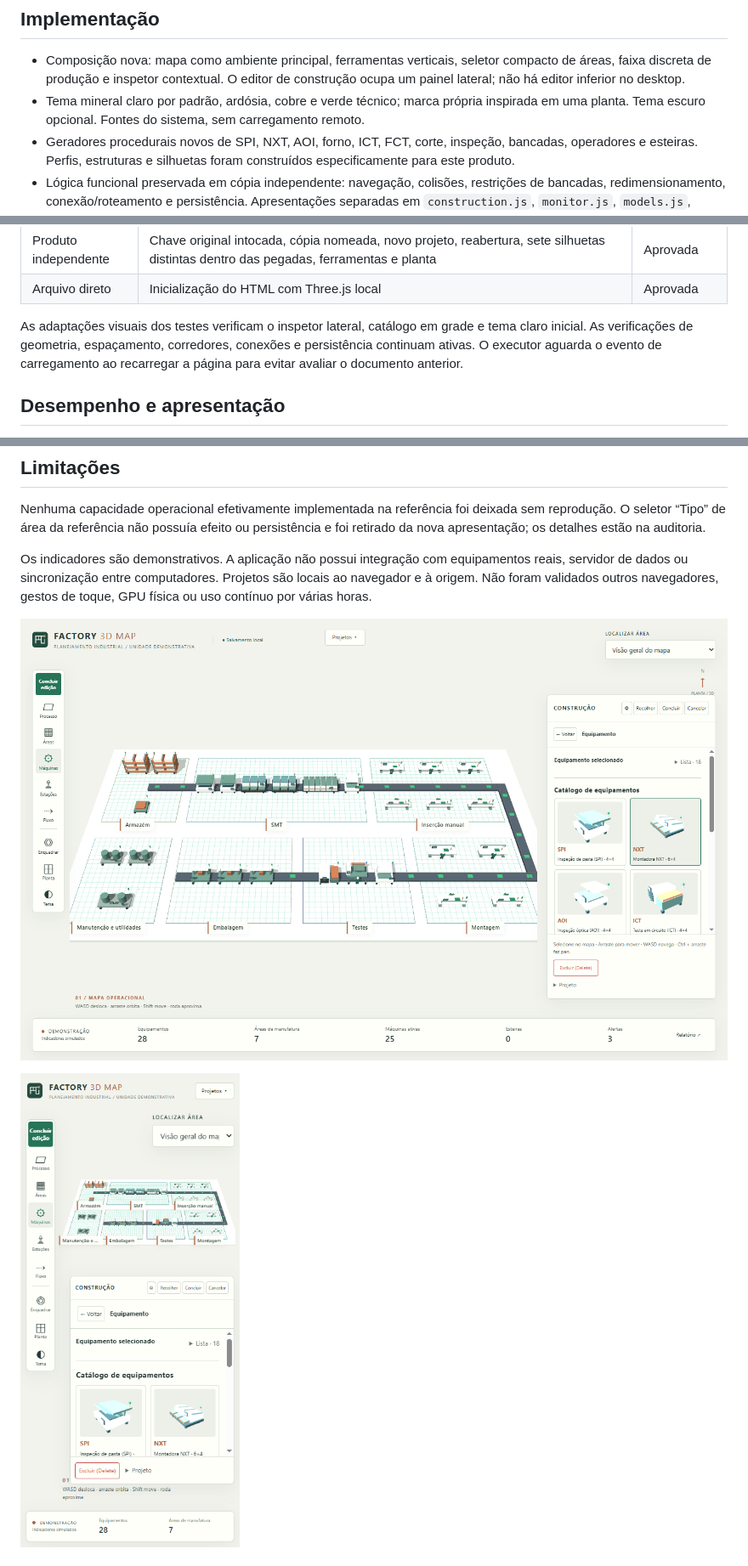
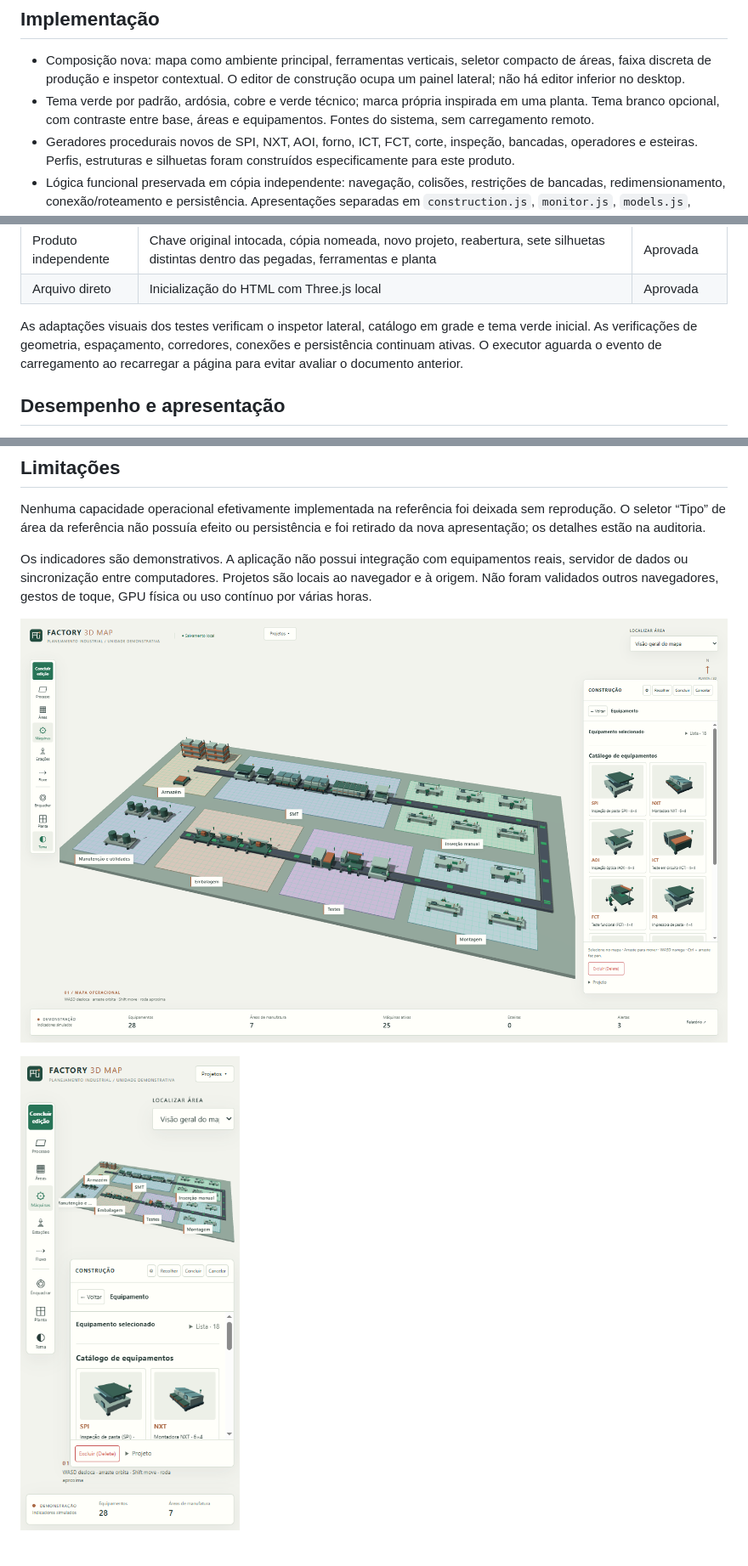
Before and after one commit to ElsonBarbosa/factory-3d-map, a Markdown page: docs/VALIDATION.md, 3 parts joined by grey strips. Shown at 85% size. GitHub-like rendering; pictures changed too: docs/interface-desktop.png, docs/interface-mobile.png.

```diff
--- a/docs/VALIDATION.md
+++ b/docs/VALIDATION.md
@@ -5,7 +5,7 @@ Entrega independente preparada em 12/11/2026. Referência e inventário de compo
 ## Implementação
 
 - Composição nova: mapa como ambiente principal, ferramentas verticais, seletor compacto de áreas, faixa discreta de produção e inspetor contextual. O editor de construção ocupa um painel lateral; não há editor inferior no desktop.
-- Tema mineral claro por padrão, ardósia, cobre e verde técnico; marca própria inspirada em uma planta. Tema escuro opcional. Fontes do sistema, sem carregamento remoto.
+- Tema verde por padrão, ardósia, cobre e verde técnico; marca própria inspirada em uma planta. Tema branco opcional, com contraste entre base, áreas e equipamentos. Fontes do sistema, sem carregamento remoto.
 - Geradores procedurais novos de SPI, NXT, AOI, forno, ICT, FCT, corte, inspeção, bancadas, operadores e esteiras. Perfis, estruturas e silhuetas foram construídos especificamente para este produto.
 - Lógica funcional preservada em cópia independente: navegação, colisões, restrições de bancadas, redimensionamento, conexão/roteamento e persistência. Apresentações separadas em `construction.js`, `monitor.js`, `models.js`, `map.css` e `shell.js`.
 - Layout ativo em `factory3dmap.layout.v1`; cópias nomeadas em `factory3dmap.projects.v1`. Sem leitura, migração ou escrita da chave do Virtual Factory.
@@ -29,7 +29,7 @@ Nove suítes do novo produto aprovadas, mais inicialização por arquivo direto.
 | Produto independente | Chave original intocada, cópia nomeada, novo projeto, reabertura, sete silhuetas distintas dentro das pegadas, ferramentas e planta | Aprovada |
 | Arquivo direto | Inicialização do HTML com Three.js local | Aprovada |
 
-As adaptações visuais dos testes verificam o inspetor lateral, catálogo em grade e tema claro inicial. As verificações de geometria, espaçamento, corredores, conexões e persistência continuam ativas. O executor aguarda o evento de carregamento ao recarregar a página para evitar avaliar o documento anterior.
+As adaptações visuais dos testes verificam o inspetor lateral, catálogo em grade e tema verde inicial. As verificações de geometria, espaçamento, corredores, conexões e persistência continuam ativas. O executor aguarda o evento de carregamento ao recarregar a página para evitar avaliar o documento anterior.
 
 ## Desempenho e apresentação
 
```
Also changed, not shown: other parts of docs/VALIDATION.md (+10 -0 lines), README.md (+3 -1 lines), docs/REFERENCE-AUDIT.md (+1 -1 lines), docs/theme-green.png (added), docs/theme-white.png (added), 13 other files.
